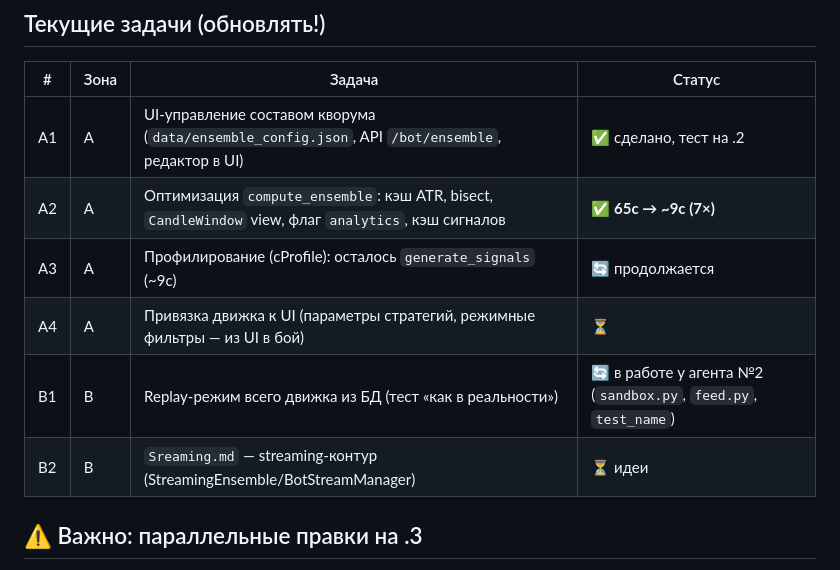
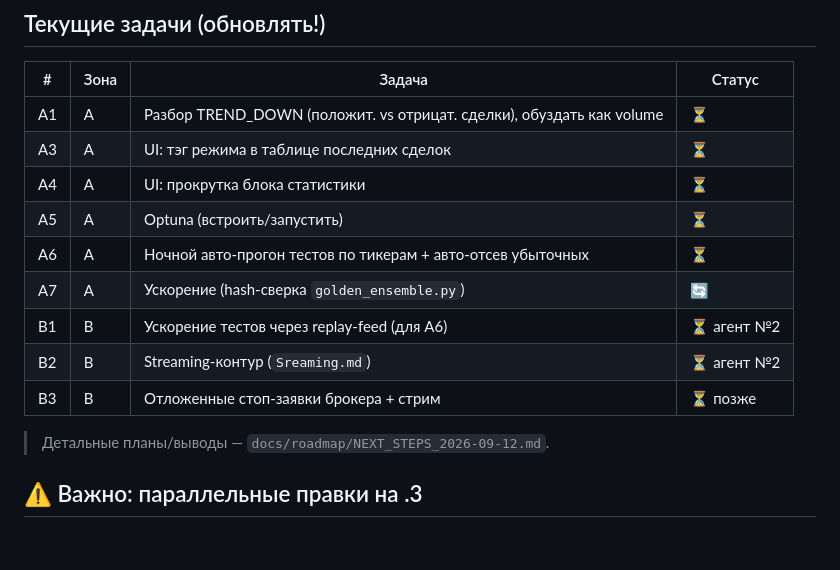
Before and after one commit to babichdenis/Deeptrading, a Markdown page: docs/roadmap/TEAM_ZONES.md, the part around the change. GitHub-like rendering; blank space fills up the shorter version.

Commit message:
docs: NEXT_STEPS — выводы week1 (+7687₽ PF 2.7) и задачи (TREND_DOWN, UI, Optuna, ночной авто-прогон)

```diff
--- a/docs/roadmap/TEAM_ZONES.md
+++ b/docs/roadmap/TEAM_ZONES.md
@@ -50,12 +50,17 @@
 
 | # | Зона | Задача | Статус |
 |---|------|--------|--------|
-| A1 | A | UI-управление составом кворума (`data/ensemble_config.json`, API `/bot/ensemble`, редактор в UI) | ✅ сделано, тест на .2 |
-| A2 | A | Оптимизация `compute_ensemble`: кэш ATR, bisect, `CandleWindow` view, флаг `analytics`, кэш сигналов | ✅ **65с → ~9с (7×)** |
-| A3 | A | Профилирование (cProfile): осталось `generate_signals` (~9с) | 🔄 продолжается |
-| A4 | A | Привязка движка к UI (параметры стратегий, режимные фильтры — из UI в бой) | ⏳ |
-| B1 | B | Replay-режим всего движка из БД (тест «как в реальности») | 🔄 в работе у агента №2 (`sandbox.py`, `feed.py`, `test_name`) |
-| B2 | B | `Sreaming.md` — streaming-контур (StreamingEnsemble/BotStreamManager) | ⏳ идеи |
+| A1 | A | Разбор TREND_DOWN (положит. vs отрицат. сделки), обуздать как volume | ⏳ |
+| A3 | A | UI: тэг режима в таблице последних сделок | ⏳ |
+| A4 | A | UI: прокрутка блока статистики | ⏳ |
+| A5 | A | Optuna (встроить/запустить) | ⏳ |
+| A6 | A | Ночной авто-прогон тестов по тикерам + авто-отсев убыточных | ⏳ |
+| A7 | A | Ускорение (hash-сверка `golden_ensemble.py`) | 🔄 |
+| B1 | B | Ускорение тестов через replay-feed (для A6) | ⏳ агент №2 |
+| B2 | B | Streaming-контур (`Sreaming.md`) | ⏳ агент №2 |
+| B3 | B | Отложенные стоп-заявки брокера + стрим | ⏳ позже |
+
+> Детальные планы/выводы — `docs/roadmap/NEXT_STEPS_2026-09-12.md`.
 
 ## ⚠️ Важно: параллельные правки на .3
 
```
Also changed, not shown: docs/roadmap/NEXT_STEPS_2026-09-12.md (added, +55 -0 lines).
